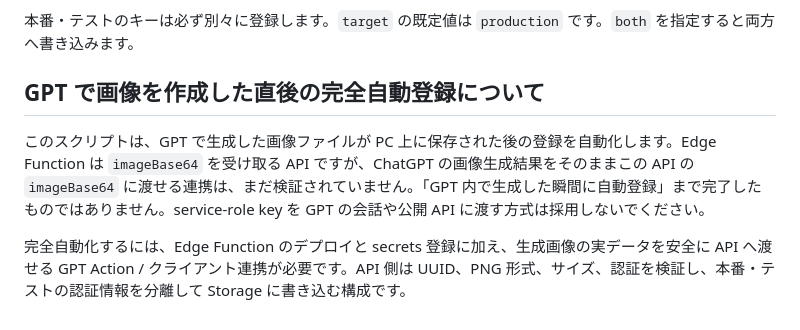
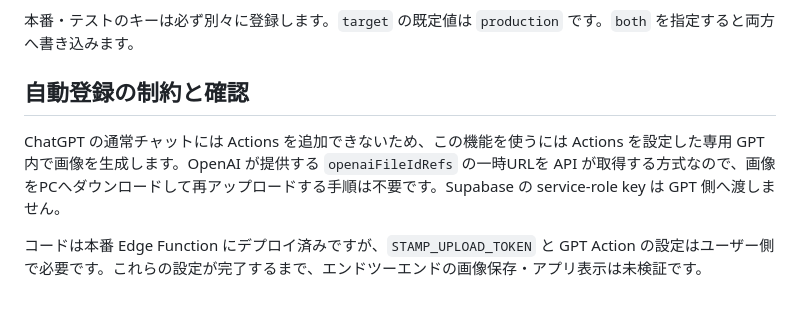
Before and after one commit to rainbowwing0603-blip/seichi_quest, a Markdown page: tools/stamp-upload/README.md, the part around the change. Drawn GitHub-style.

Commit message:
Document direct ChatGPT Actions image registration setup

```diff
--- a/tools/stamp-upload/README.md
+++ b/tools/stamp-upload/README.md
@@ -46,8 +46,8 @@ API の JSON 本文は `{\"eventContentId\":\"イベントコンテンツUUID\",
 
 本番・テストのキーは必ず別々に登録します。`target` の既定値は `production` です。`both` を指定すると両方へ書き込みます。
 
-## GPT で画像を作成した直後の完全自動登録について
+## 自動登録の制約と確認
 
-このスクリプトは、GPT で生成した画像ファイルが PC 上に保存された後の登録を自動化します。Edge Function は `imageBase64` を受け取る API ですが、ChatGPT の画像生成結果をそのままこの API の `imageBase64` に渡せる連携は、まだ検証されていません。「GPT 内で生成した瞬間に自動登録」まで完了したものではありません。service-role key を GPT の会話や公開 API に渡す方式は採用しないでください。
+ChatGPT の通常チャットには Actions を追加できないため、この機能を使うには Actions を設定した専用 GPT 内で画像を生成します。OpenAI が提供する `openaiFileIdRefs` の一時URLを API が取得する方式なので、画像をPCへダウンロードして再アップロードする手順は不要です。Supabase の service-role key は GPT 側へ渡しません。
 
-完全自動化するには、Edge Function のデプロイと secrets 登録に加え、生成画像の実データを安全に API へ渡せる GPT Action / クライアント連携が必要です。API 側は UUID、PNG 形式、サイズ、認証を検証し、本番・テストの認証情報を分離して Storage に書き込む構成です。
+コードは本番 Edge Function にデプロイ済みですが、`STAMP_UPLOAD_TOKEN` と GPT Action の設定はユーザー側で必要です。これらの設定が完了するまで、エンドツーエンドの画像保存・アプリ表示は未検証です。
```
